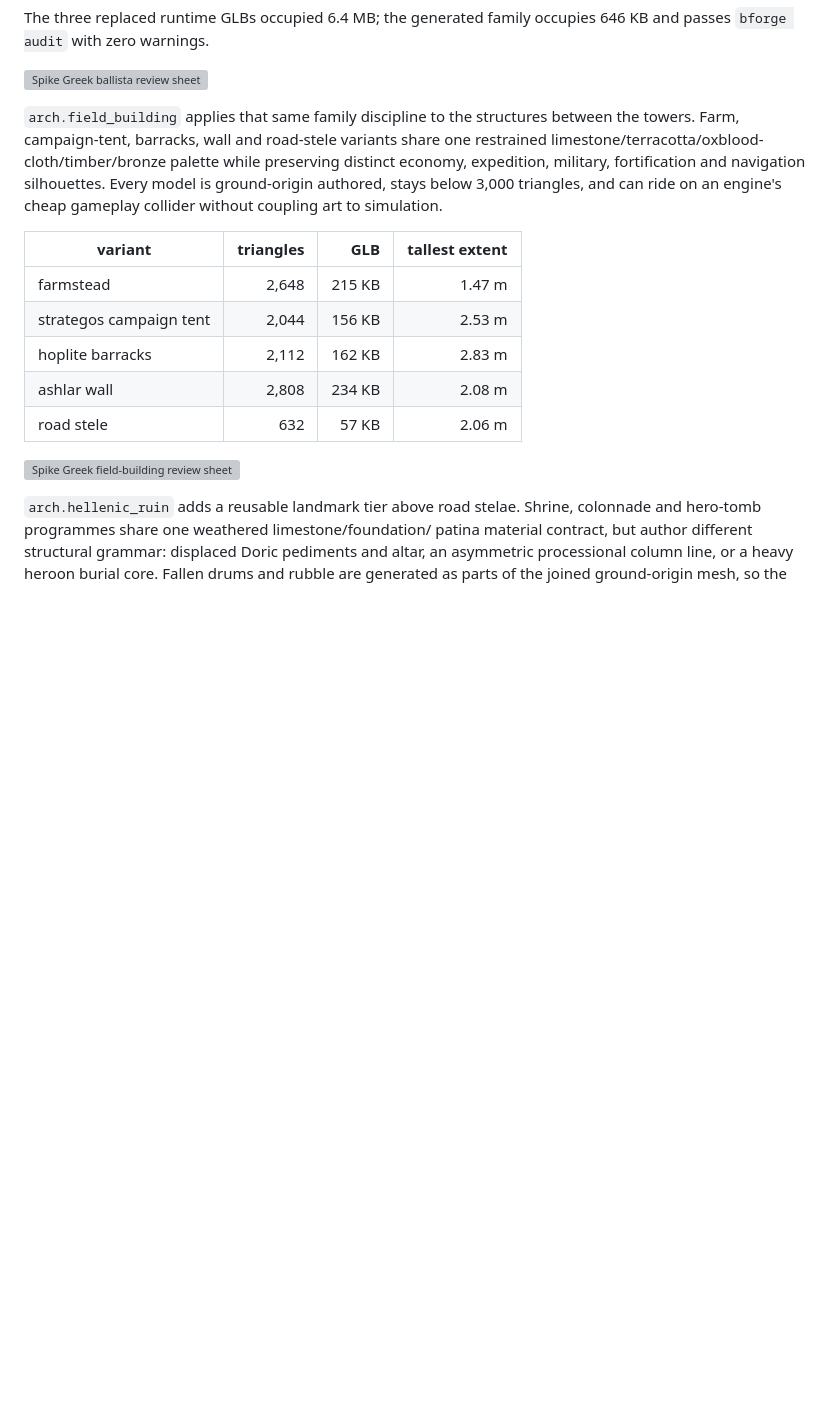
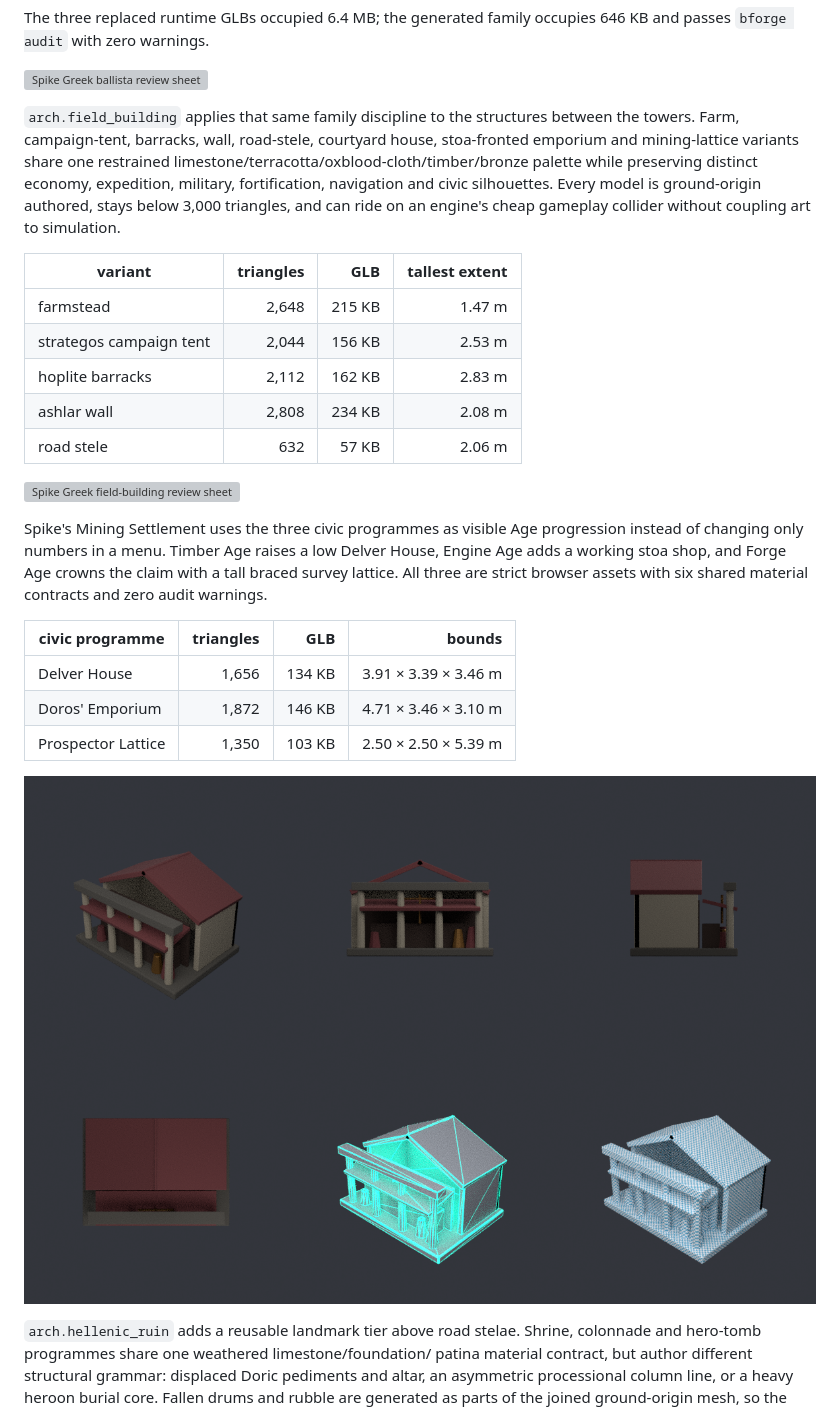
Before and after one commit to lxsolutions/studio-foundation, a Markdown page: tools/bforge/README.md, the part around the change. Rendered like a GitHub page; pictures changed too: docs/bforge/img/spike_civic_annex_v1.png (added); blank space fills up the shorter version; grey boxes are pictures that could not be loaded.

Commit message:
feat(bforge): add Greek civic annex family

```diff
--- a/tools/bforge/README.md
+++ b/tools/bforge/README.md
@@ -95,11 +95,12 @@ The three replaced runtime GLBs occupied 6.4 MB; the generated family occupies
 ![Spike Greek ballista review sheet](../../docs/bforge/img/spike_ballista.png)
 
 `arch.field_building` applies that same family discipline to the structures
-between the towers. Farm, campaign-tent, barracks, wall and road-stele variants
-share one restrained limestone/terracotta/oxblood-cloth/timber/bronze palette
-while preserving distinct economy, expedition, military, fortification and
-navigation silhouettes. Every model is ground-origin authored, stays below
-3,000 triangles, and can ride on an engine's cheap gameplay collider without
+between the towers. Farm, campaign-tent, barracks, wall, road-stele, courtyard
+house, stoa-fronted emporium and mining-lattice variants share one restrained
+limestone/terracotta/oxblood-cloth/timber/bronze palette while preserving
+distinct economy, expedition, military, fortification, navigation and civic
+silhouettes. Every model is ground-origin authored, stays below 3,000
+triangles, and can ride on an engine's cheap gameplay collider without
 coupling art to simulation.
 
 | variant | triangles | GLB | tallest extent |
@@ -111,6 +112,20 @@ coupling art to simulation.
 | road stele | 632 | 57 KB | 2.06 m |
 
 ![Spike Greek field-building review sheet](../../docs/bforge/img/spike_field_barracks.png)
+
+Spike's Mining Settlement uses the three civic programmes as visible Age
+progression instead of changing only numbers in a menu. Timber Age raises a
+low Delver House, Engine Age adds a working stoa shop, and Forge Age crowns the
+claim with a tall braced survey lattice. All three are strict browser assets
+with six shared material contracts and zero audit warnings.
+
+| civic programme | triangles | GLB | bounds |
+| --- | ---: | ---: | ---: |
+| Delver House | 1,656 | 134 KB | 3.91 × 3.39 × 3.46 m |
+| Doros' Emporium | 1,872 | 146 KB | 4.71 × 3.46 × 3.10 m |
+| Prospector Lattice | 1,350 | 103 KB | 2.50 × 2.50 × 5.39 m |
+
+![Spike Greek civic-annex review sheet](../../docs/bforge/img/spike_civic_annex_v1.png)
 
 `arch.hellenic_ruin` adds a reusable landmark tier above road stelae. Shrine,
 colonnade and hero-tomb programmes share one weathered limestone/foundation/
```
Also changed, not shown: docs/bforge/OPS.md (+2 -2 lines), 3 other files.
